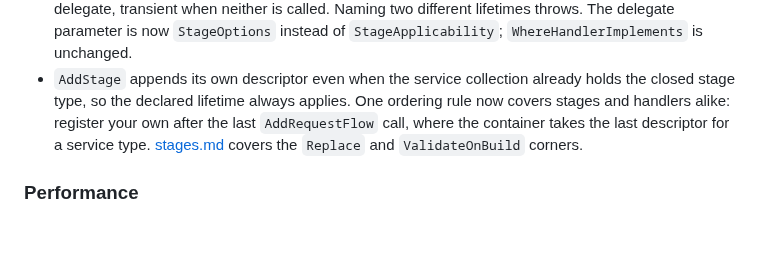
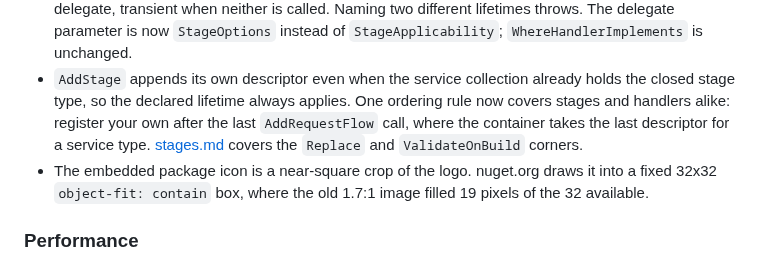
Before and after one commit to illia1f/RequestFlow, a Markdown page: CHANGELOG.md, the part around the change. GitHub-like rendering; blank space fills up the shorter version.

Commit message:
build(packaging): crop the package icon to a near-square
nuget.org draws the icon into a fixed 32x32 object-fit: contain box,
where the old 1.7:1 image filled 19 of the 32 pixels available.

```diff
--- a/CHANGELOG.md
+++ b/CHANGELOG.md
@@ -19,6 +19,7 @@ Releases are cut from this file. The `release` workflow reads the section matchi
 - Handlers register transient or scoped, nothing else. `WithHandlerLifetime(ServiceLifetime)` is gone, `WithScopedHandlers()` replaces it, and `HandlerLifetime` and `DispatcherLifetime` on `RequestFlowOptions` are internal now. Registering a singleton handler by hand still works, in the order [lifetimes.md](docs/lifetimes.md) shows.
 - Each stage declares its own lifetime through `AsSingleton()` and `AsScoped()` on the `AddStage` delegate, transient when neither is called. Naming two different lifetimes throws. The delegate parameter is now `StageOptions` instead of `StageApplicability`; `WhereHandlerImplements` is unchanged.
 - `AddStage` appends its own descriptor even when the service collection already holds the closed stage type, so the declared lifetime always applies. One ordering rule now covers stages and handlers alike: register your own after the last `AddRequestFlow` call, where the container takes the last descriptor for a service type. [stages.md](docs/stages.md) covers the `Replace` and `ValidateOnBuild` corners.
+- The embedded package icon is a near-square crop of the logo. nuget.org draws it into a fixed 32x32 `object-fit: contain` box, where the old 1.7:1 image filled 19 pixels of the 32 available.
 
 ### Performance
 
```
Also changed, not shown: assets/RequestFlowIcon-256x256.png (added), 1 other file.
